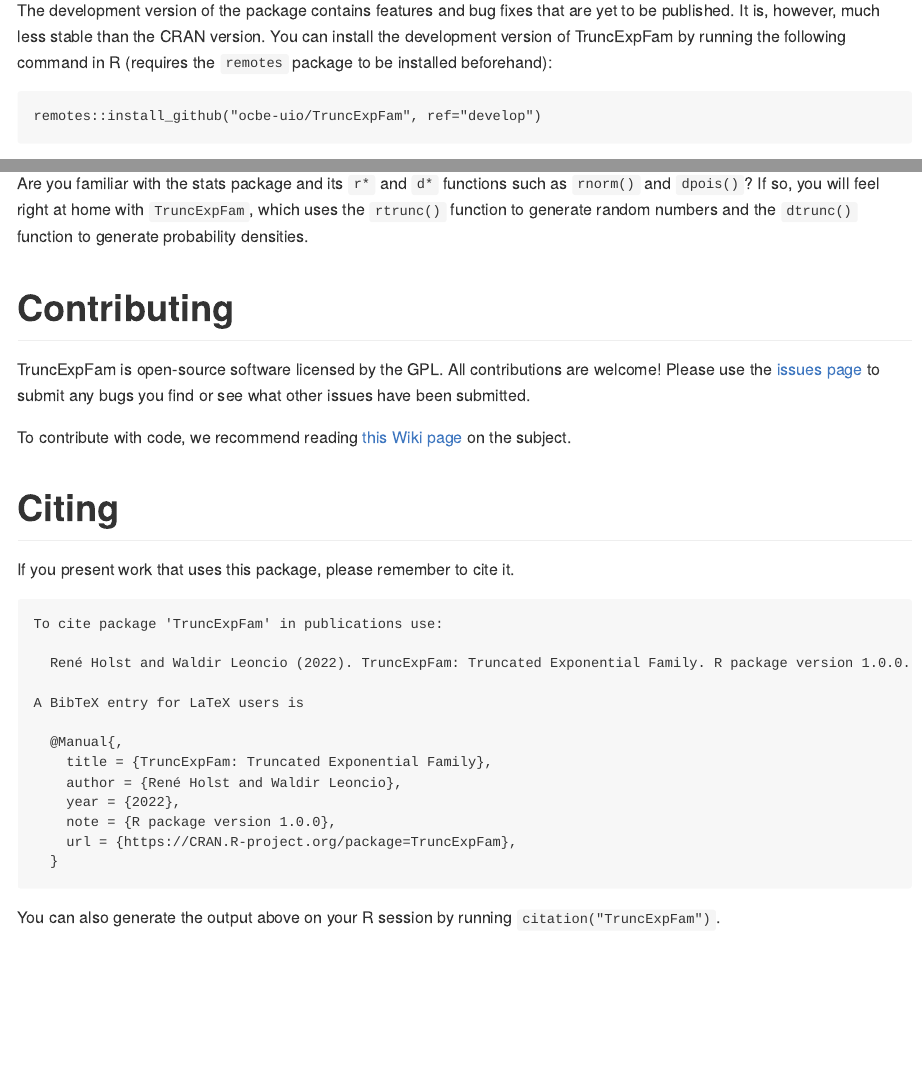
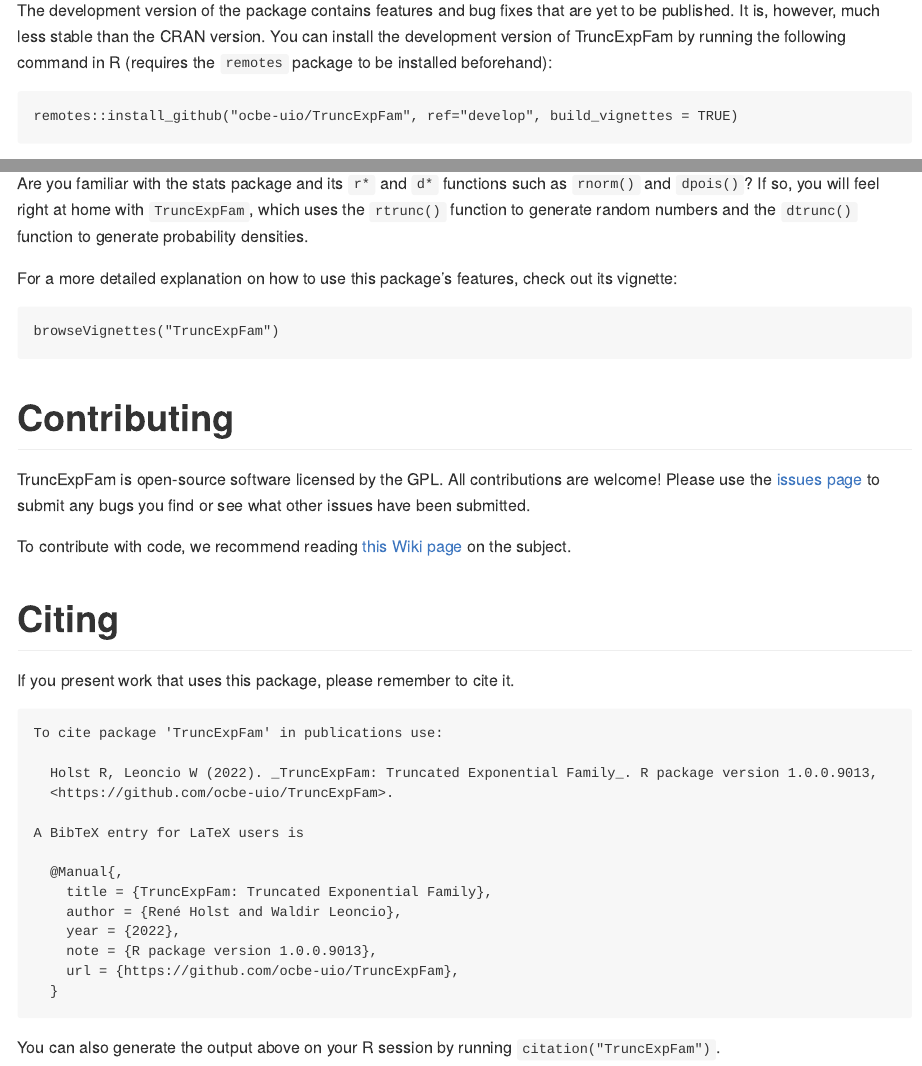
Before and after one commit to ocbe-uio/TruncExpFam, an R Markdown document (README.Rmd): the page in a window 1100 px wide, from 760 px down, and a second part further down, joined at a grey line. The pictures show the output file README.md that the author committed with the source, drawn offline in the style of GitHub; badge pictures from the web are left out.

Commit message:
Updated README with vignette info

````diff
--- a/README.Rmd
+++ b/README.Rmd
@@ -29,7 +29,7 @@
 You can install the development version of TruncExpFam by running the following command in R (requires the `remotes` package to be installed beforehand):
 
 ```{r install, eval=FALSE}
-remotes::install_github("ocbe-uio/TruncExpFam", ref="develop")
+remotes::install_github("ocbe-uio/TruncExpFam", ref="develop", build_vignettes = TRUE)
 ```
 
 Finally, load the package with `library(TruncExpFam)`. A list of available functions can be printed with `ls("package:TruncExpFam")`.
@@ -41,6 +41,12 @@
 For more information about the package (e.g. suppored distributions), run `?TruncExpFam` after loading the package in your R session.
 
 Are you familiar with the stats package and its `r*` and `d*` functions such as `rnorm()` and `dpois()`? If so, you will feel right at home with `TruncExpFam`, which uses the `rtrunc()` function to generate random numbers and the `dtrunc()` function to generate probability densities.
+
+For a more detailed explanation on how to use this package's features, check out its vignette:
+
+```R
+browseVignettes("TruncExpFam")
+```
 
 # Contributing
 
````
Also changed, not shown: README.md.
